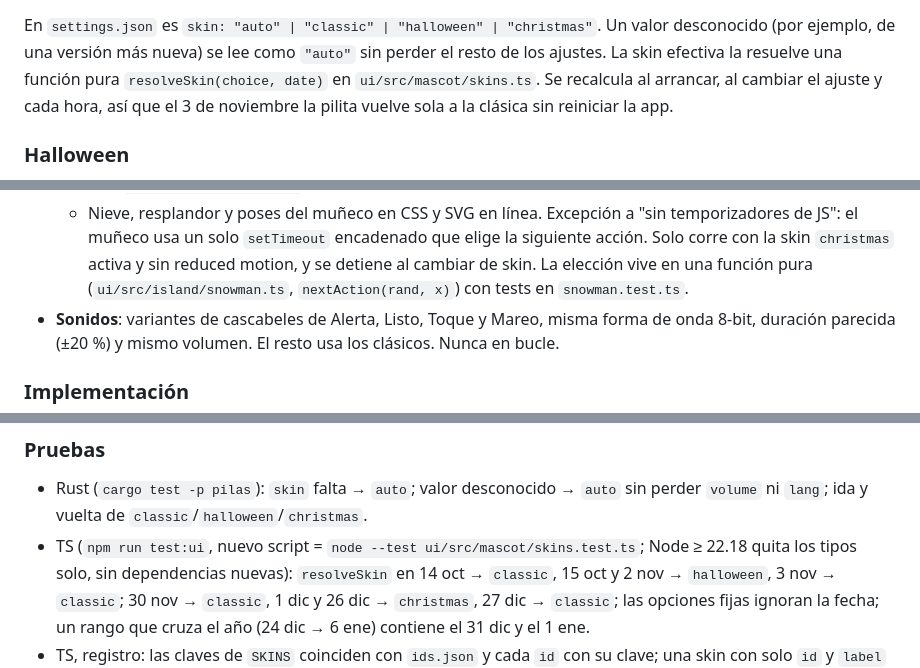
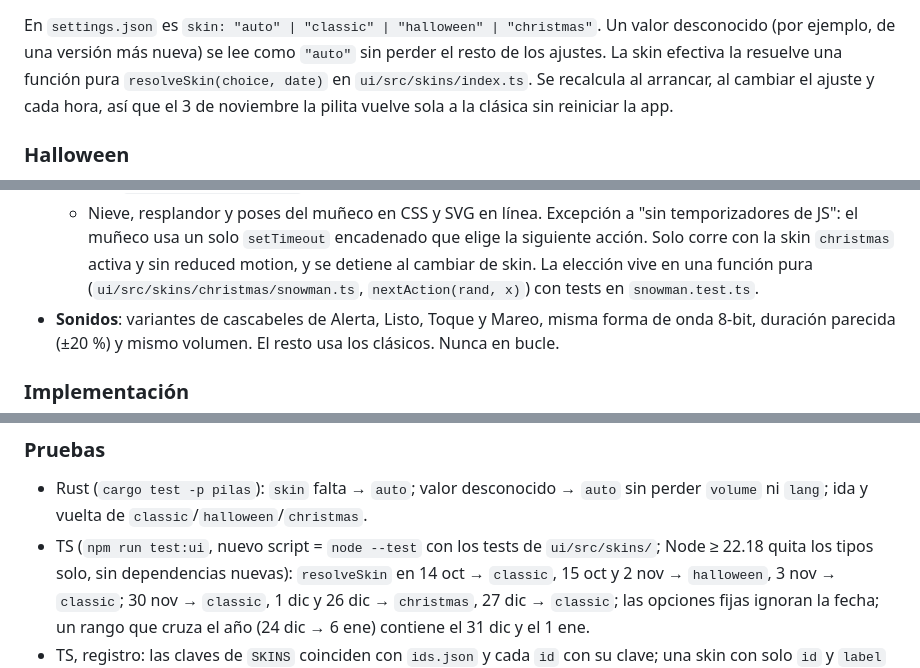
Before and after one commit to HurgotDev/pilas-app, a Markdown page: docs/SPEC.md, 3 parts joined by grey strips. Drawn GitHub-style.

Commit message:
Point the spec at the new skin paths and add a changes fragment
Co-Authored-By: Claude Opus 5.5 <noreply@anthropic.com>

```diff
--- a/docs/SPEC.md
+++ b/docs/SPEC.md
@@ -189,7 +189,7 @@ Ajuste "Costume" / "Disfraz" con cuatro opciones:
 En `settings.json` es `skin: "auto" | "classic" | "halloween" | "christmas"`. Un valor
 desconocido (por ejemplo, de una versión más nueva) se lee como `"auto"` sin
 perder el resto de los ajustes. La skin efectiva la resuelve una función pura
-`resolveSkin(choice, date)` en `ui/src/mascot/skins.ts`. Se recalcula al
+`resolveSkin(choice, date)` en `ui/src/skins/index.ts`. Se recalcula al
 arrancar, al cambiar el ajuste y cada hora, así que el 3 de noviembre la
 pilita vuelve sola a la clásica sin reiniciar la app.
 
@@ -255,7 +255,7 @@ pilita vuelve sola a la clásica sin reiniciar la app.
     encadenado que elige la siguiente acción. Solo corre con la skin
     `christmas` activa y sin reduced motion, y se detiene al cambiar de
     skin. La elección vive en una función pura
-    (`ui/src/island/snowman.ts`, `nextAction(rand, x)`) con tests en
+    (`ui/src/skins/christmas/snowman.ts`, `nextAction(rand, x)`) con tests en
     `snowman.test.ts`.
 - **Sonidos**: variantes de cascabeles de Alerta, Listo, Toque y Mareo, misma
   forma de onda 8-bit, duración parecida (±20 %) y mismo volumen. El resto
@@ -328,7 +328,7 @@ variante en Rust y sus claves en `i18n.ts`.
   `auto`; valor desconocido → `auto` sin perder `volume` ni `lang`; ida y
   vuelta de `classic`/`halloween`/`christmas`.
 - TS (`npm run test:ui`, nuevo script =
-  `node --test ui/src/mascot/skins.test.ts`; Node ≥ 22.18 quita los tipos
+  `node --test` con los tests de `ui/src/skins/`; Node ≥ 22.18 quita los tipos
   solo, sin dependencias nuevas): `resolveSkin` en 14 oct → `classic`,
   15 oct y 2 nov → `halloween`, 3 nov → `classic`; 30 nov → `classic`,
   1 dic y 26 dic → `christmas`, 27 dic → `classic`; las opciones fijas
```
Also changed, not shown: .changes/skins-registry.md (added, +4 -0 lines).
